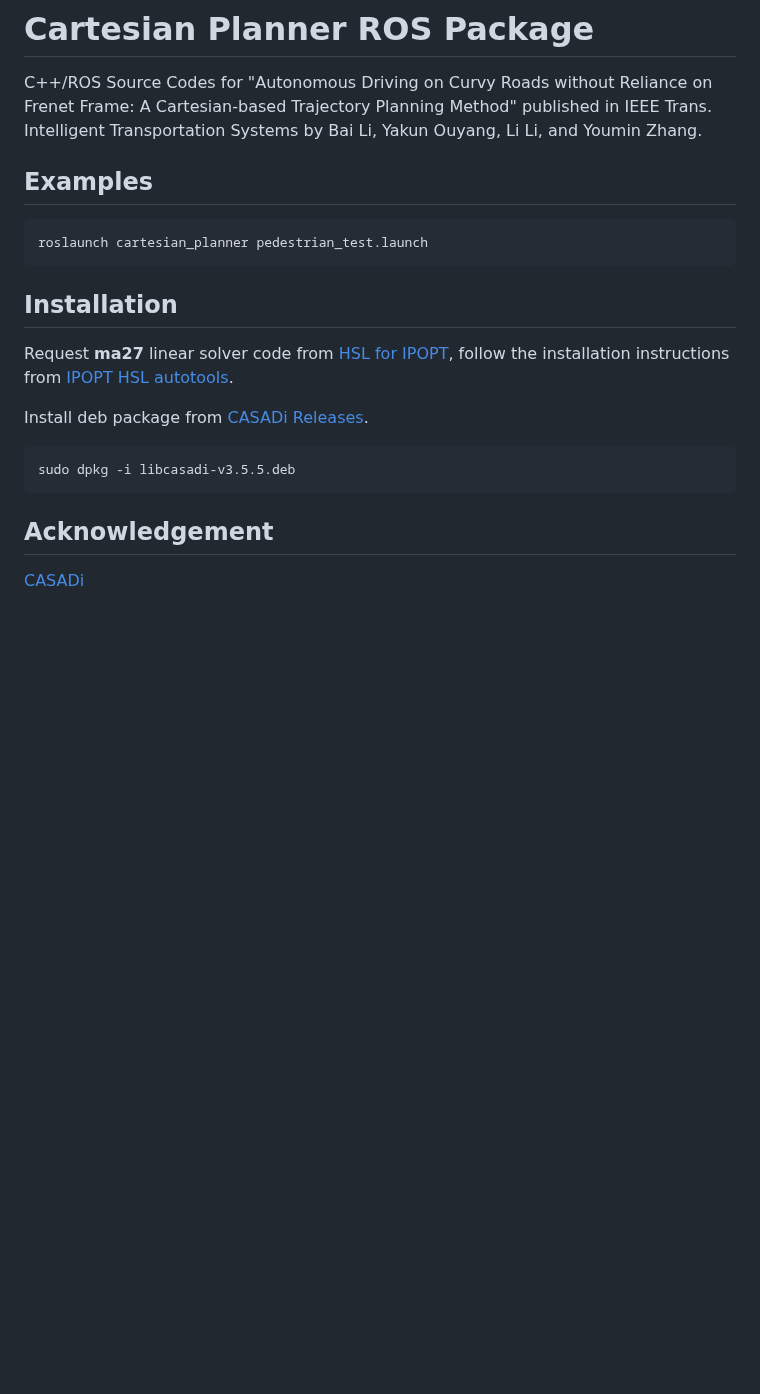
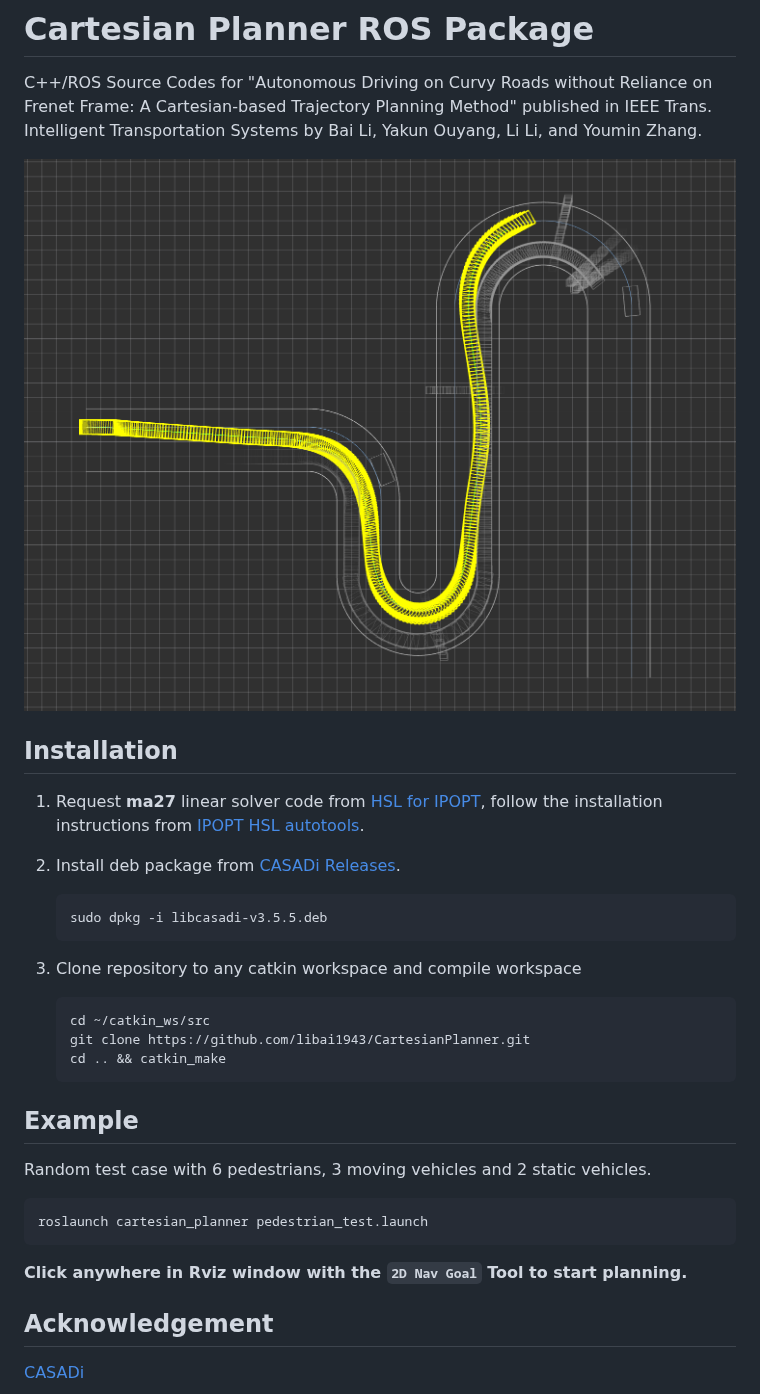
Before and after one commit to libai1943/CartesianPlanner, a Markdown page: README.md, the part around the change. Rendered like a GitHub page; pictures changed too: resources/static.png (added); blank space fills up the shorter version.

````diff
--- a/README.md
+++ b/README.md
@@ -4,23 +4,37 @@
  Frenet Frame: A Cartesian-based Trajectory Planning Method" published in IEEE Trans.
  Intelligent Transportation Systems by Bai Li, Yakun Ouyang, Li Li, and Youmin Zhang.
 
+![OnRoadPlanning](resources/static.png)
 
-## Examples
+## Installation
+
+1. Request **ma27** linear solver code from [HSL for IPOPT](https://www.hsl.rl.ac.uk/ipopt/), follow the installation instructions from [IPOPT
+HSL autotools](https://github.com/coin-or-tools/ThirdParty-HSL).
+
+2. Install deb package from [CASADi Releases](https://github.com/casadi/casadi/releases/tag/3.5.5).
+
+   ```shell
+   sudo dpkg -i libcasadi-v3.5.5.deb
+   ```
+
+3. Clone repository to any catkin workspace and compile workspace
+
+   ```shell
+   cd ~/catkin_ws/src
+   git clone https://github.com/libai1943/CartesianPlanner.git
+   cd .. && catkin_make
+   ```
+
+## Example
+
+Random test case with 6 pedestrians, 3 moving vehicles and 2 static vehicles.
 
 ```shell
 roslaunch cartesian_planner pedestrian_test.launch
 ```
 
-## Installation
+**Click anywhere in Rviz window with the `2D Nav Goal` Tool to start planning.**
 
-Request **ma27** linear solver code from [HSL for IPOPT](https://www.hsl.rl.ac.uk/ipopt/), follow the installation instructions from [IPOPT
-HSL autotools](https://github.com/coin-or-tools/ThirdParty-HSL).
-
-Install deb package from [CASADi Releases](https://github.com/casadi/casadi/releases/tag/3.5.5).
-
-```shell
-sudo dpkg -i libcasadi-v3.5.5.deb
-```
 
 ## Acknowledgement
 
````
Also changed, not shown: 15 other files.
